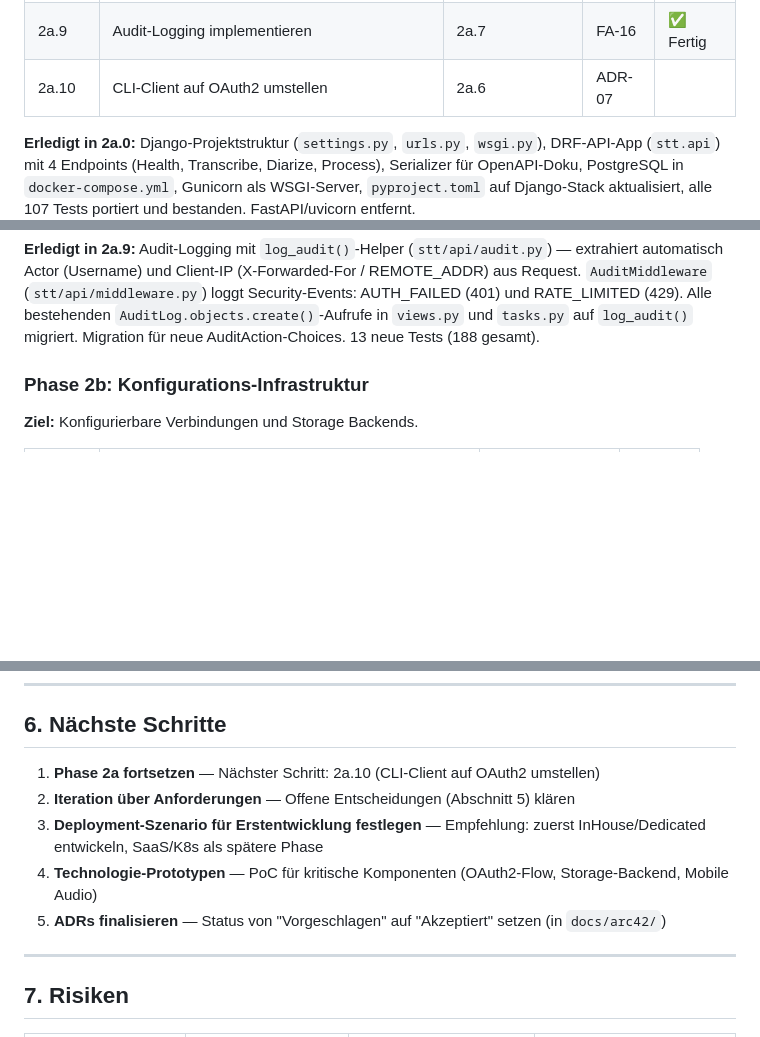
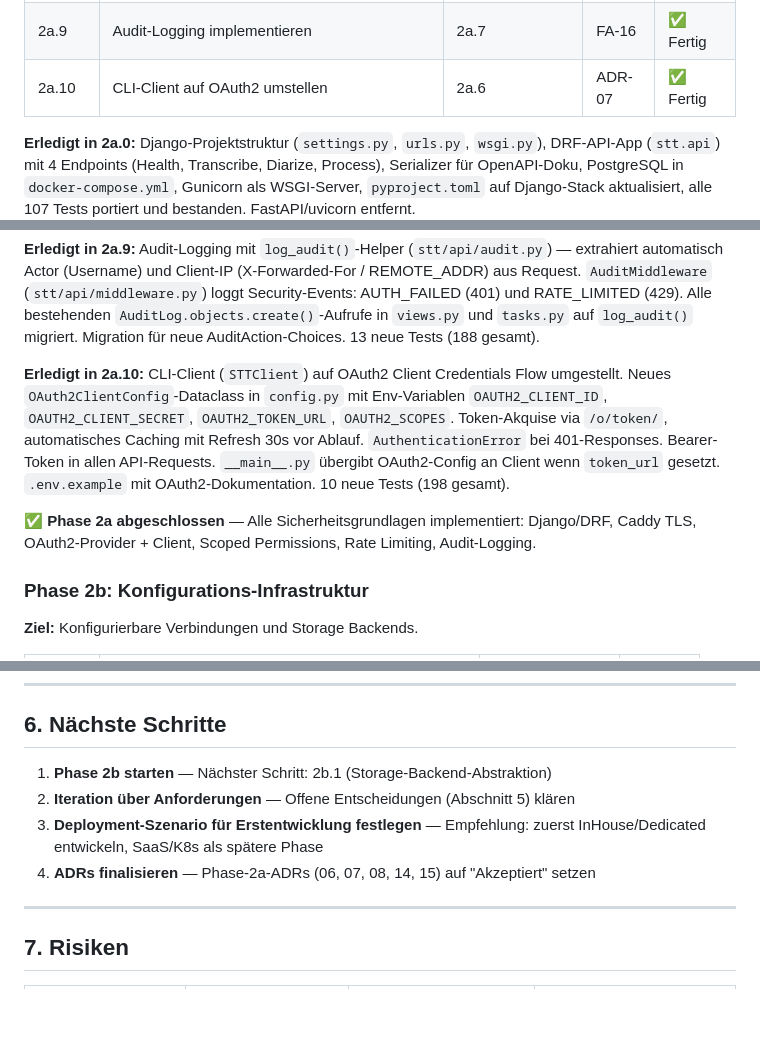
Before and after one commit to RolfMasfelder/stt, a Markdown page: docs/Umsetzungsplan.md, 3 parts joined by grey strips. Drawn GitHub-style; blank space fills up the shorter version.

Commit message:
docs: Phase 2a complete, update Umsetzungsplan

```diff
--- a/docs/Umsetzungsplan.md
+++ b/docs/Umsetzungsplan.md
@@ -225,7 +225,7 @@
 | 2a.7 | JWT-Validierung über DRF-Permissions | 2a.6 | ADR-07 | ✅ Fertig |
 | 2a.8 | Security-Header und Rate Limiting (DRF Throttling) | 2a.4 | ADR-14 | ✅ Fertig |
 | 2a.9 | Audit-Logging implementieren | 2a.7 | FA-16 | ✅ Fertig |
-| 2a.10 | CLI-Client auf OAuth2 umstellen | 2a.6 | ADR-07 | |
+| 2a.10 | CLI-Client auf OAuth2 umstellen | 2a.6 | ADR-07 | ✅ Fertig |
 
 **Erledigt in 2a.0:** Django-Projektstruktur (`settings.py`, `urls.py`, `wsgi.py`), DRF-API-App (`stt.api`) mit 4 Endpoints (Health, Transcribe, Diarize, Process), Serializer für OpenAPI-Doku, PostgreSQL in `docker-compose.yml`, Gunicorn als WSGI-Server, `pyproject.toml` auf Django-Stack aktualisiert, alle 107 Tests portiert und bestanden. FastAPI/uvicorn entfernt.
 
@@ -240,6 +240,10 @@
 **Erledigt in 2a.8:** DRF Throttling mit drei Stufen: `AnonRateThrottle` (20/min), `UserRateThrottle` (60/min), custom `UploadRateThrottle` (10/min) für Upload-Endpoints. Throttle-Klasse in `stt/api/throttles.py`, angewendet auf TranscribeView, DiarizeView, ProcessView, JobCreateView. Security-Headers via SecurityMiddleware (Django) + Caddy Caddyfile. 4 neue Tests (175 gesamt).
 
 **Erledigt in 2a.9:** Audit-Logging mit `log_audit()`-Helper (`stt/api/audit.py`) — extrahiert automatisch Actor (Username) und Client-IP (X-Forwarded-For / REMOTE_ADDR) aus Request. `AuditMiddleware` (`stt/api/middleware.py`) loggt Security-Events: AUTH_FAILED (401) und RATE_LIMITED (429). Alle bestehenden `AuditLog.objects.create()`-Aufrufe in `views.py` und `tasks.py` auf `log_audit()` migriert. Migration für neue AuditAction-Choices. 13 neue Tests (188 gesamt).
+
+**Erledigt in 2a.10:** CLI-Client (`STTClient`) auf OAuth2 Client Credentials Flow umgestellt. Neues `OAuth2ClientConfig`-Dataclass in `config.py` mit Env-Variablen `OAUTH2_CLIENT_ID`, `OAUTH2_CLIENT_SECRET`, `OAUTH2_TOKEN_URL`, `OAUTH2_SCOPES`. Token-Akquise via `/o/token/`, automatisches Caching mit Refresh 30s vor Ablauf. `AuthenticationError` bei 401-Responses. Bearer-Token in allen API-Requests. `__main__.py` übergibt OAuth2-Config an Client wenn `token_url` gesetzt. `.env.example` mit OAuth2-Dokumentation. 10 neue Tests (198 gesamt).
+
+**✅ Phase 2a abgeschlossen** — Alle Sicherheitsgrundlagen implementiert: Django/DRF, Caddy TLS, OAuth2-Provider + Client, Scoped Permissions, Rate Limiting, Audit-Logging.
 
 ### Phase 2b: Konfigurations-Infrastruktur
 
@@ -349,11 +353,10 @@ Die folgenden Punkte müssen vor oder während der Umsetzung geklärt werden:
 
 ## 6. Nächste Schritte
 
-1. **Phase 2a fortsetzen** — Nächster Schritt: 2a.10 (CLI-Client auf OAuth2 umstellen)
+1. **Phase 2b starten** — Nächster Schritt: 2b.1 (Storage-Backend-Abstraktion)
 2. **Iteration über Anforderungen** — Offene Entscheidungen (Abschnitt 5) klären
 3. **Deployment-Szenario für Erstentwicklung festlegen** — Empfehlung: zuerst InHouse/Dedicated entwickeln, SaaS/K8s als spätere Phase
-4. **Technologie-Prototypen** — PoC für kritische Komponenten (OAuth2-Flow, Storage-Backend, Mobile Audio)
-5. **ADRs finalisieren** — Status von "Vorgeschlagen" auf "Akzeptiert" setzen (in `docs/arc42/`)
+4. **ADRs finalisieren** — Phase-2a-ADRs (06, 07, 08, 14, 15) auf "Akzeptiert" setzen
 
 ---
 
```
